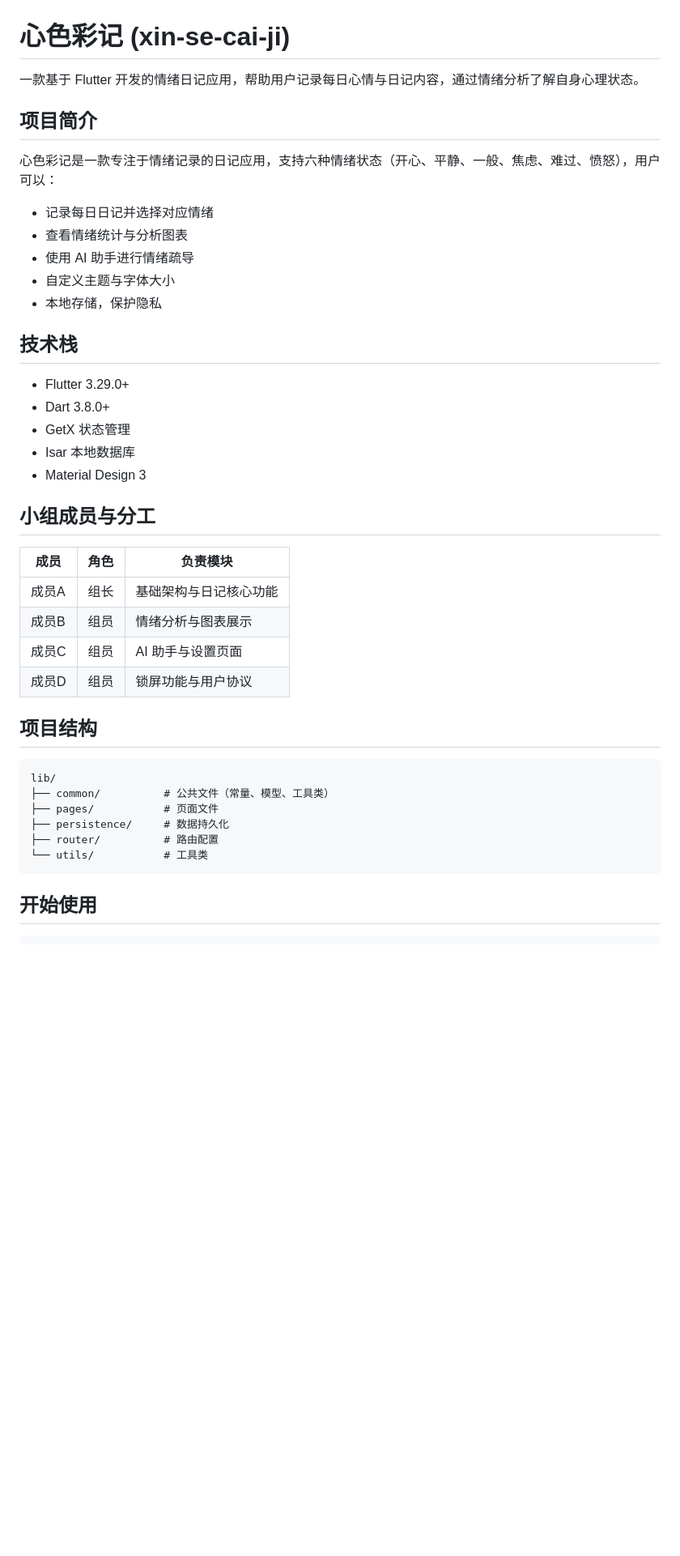
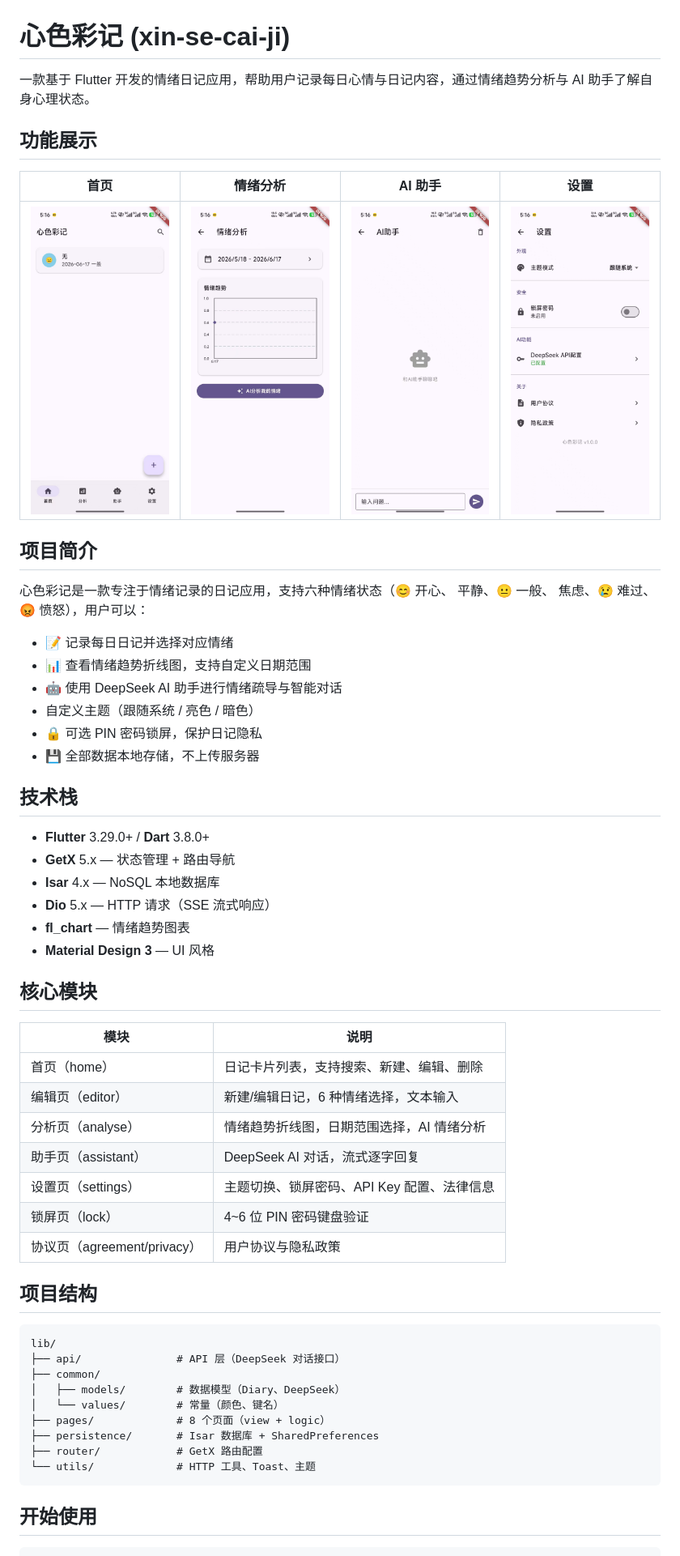
Before and after one commit to s87whu/xin-se-cai-ji, a Markdown page: README.md, the part around one of its changes. Shown at 81% size. GitHub-like rendering; pictures changed too: assets/screenshots/analyse.jpg (added), assets/screenshots/assistant.jpg (added), assets/screenshots/home.jpg (added); blank space fills up the shorter version.

Commit message:
docs: 完善 README，添加功能截图和更详细的项目说明

````diff
--- a/README.md
+++ b/README.md
@@ -1,43 +1,57 @@
 # 心色彩记 (xin-se-cai-ji)
 
-一款基于 Flutter 开发的情绪日记应用，帮助用户记录每日心情与日记内容，通过情绪分析了解自身心理状态。
+一款基于 Flutter 开发的情绪日记应用，帮助用户记录每日心情与日记内容，通过情绪趋势分析与 AI 助手了解自身心理状态。
+
+## 功能展示
+
+| 首页 | 情绪分析 | AI 助手 | 设置 |
+|:---:|:---:|:---:|:---:|
+| ![首页](assets/screenshots/home.jpg) | ![情绪分析](assets/screenshots/analyse.jpg) | ![AI助手](assets/screenshots/assistant.jpg) | ![设置](assets/screenshots/settings.jpg) |
 
 ## 项目简介
 
-心色彩记是一款专注于情绪记录的日记应用，支持六种情绪状态（开心、平静、一般、焦虑、难过、愤怒），用户可以：
+心色彩记是一款专注于情绪记录的日记应用，支持六种情绪状态（😊 开心、 平静、😐 一般、 焦虑、😢 难过、😡 愤怒），用户可以：
 
-- 记录每日日记并选择对应情绪
-- 查看情绪统计与分析图表
-- 使用 AI 助手进行情绪疏导
-- 自定义主题与字体大小
-- 本地存储，保护隐私
+- 📝 记录每日日记并选择对应情绪
+- 📊 查看情绪趋势折线图，支持自定义日期范围
+- 🤖 使用 DeepSeek AI 助手进行情绪疏导与智能对话
+-  自定义主题（跟随系统 / 亮色 / 暗色）
+- 🔒 可选 PIN 密码锁屏，保护日记隐私
+- 💾 全部数据本地存储，不上传服务器
 
 ## 技术栈
 
-- Flutter 3.29.0+
-- Dart 3.8.0+
-- GetX 状态管理
-- Isar 本地数据库
-- Material Design 3
+- **Flutter** 3.29.0+ / **Dart** 3.8.0+
+- **GetX** 5.x — 状态管理 + 路由导航
+- **Isar** 4.x — NoSQL 本地数据库
+- **Dio** 5.x — HTTP 请求（SSE 流式响应）
+- **fl_chart** — 情绪趋势图表
+- **Material Design 3** — UI 风格
 
-## 小组成员与分工
+## 核心模块
 
-| 成员 | 角色 | 负责模块 |
-|------|------|----------|
-| 成员A | 组长 | 基础架构与日记核心功能 |
-| 成员B | 组员 | 情绪分析与图表展示 |
-| 成员C | 组员 | AI 助手与设置页面 |
-| 成员D | 组员 | 锁屏功能与用户协议 |
+| 模块 | 说明 |
+|------|------|
+| 首页（home） | 日记卡片列表，支持搜索、新建、编辑、删除 |
+| 编辑页（editor） | 新建/编辑日记，6 种情绪选择，文本输入 |
+| 分析页（analyse） | 情绪趋势折线图，日期范围选择，AI 情绪分析 |
+| 助手页（assistant） | DeepSeek AI 对话，流式逐字回复 |
+| 设置页（settings） | 主题切换、锁屏密码、API Key 配置、法律信息 |
+| 锁屏页（lock） | 4~6 位 PIN 密码键盘验证 |
+| 协议页（agreement/privacy） | 用户协议与隐私政策 |
 
 ## 项目结构
 
 ```
 lib/
-├── common/          # 公共文件（常量、模型、工具类）
-├── pages/           # 页面文件
-├── persistence/     # 数据持久化
-├── router/          # 路由配置
-└── utils/           # 工具类
+├── api/               # API 层（DeepSeek 对话接口）
+├── common/
+│   ├── models/        # 数据模型（Diary、DeepSeek）
+│   └── values/        # 常量（颜色、键名）
+├── pages/             # 8 个页面（view + logic）
+├── persistence/       # Isar 数据库 + SharedPreferences
+├── router/            # GetX 路由配置
+└── utils/             # HTTP 工具、Toast、主题
 ```
 
 ## 开始使用
````
Also changed, not shown: other parts of README.md (+18 -1 lines).
